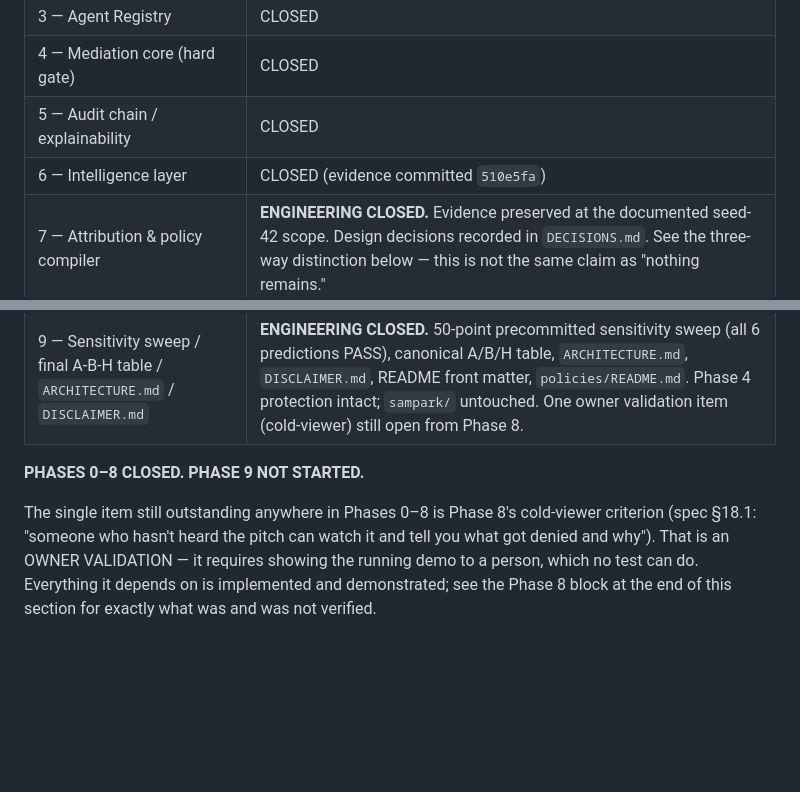
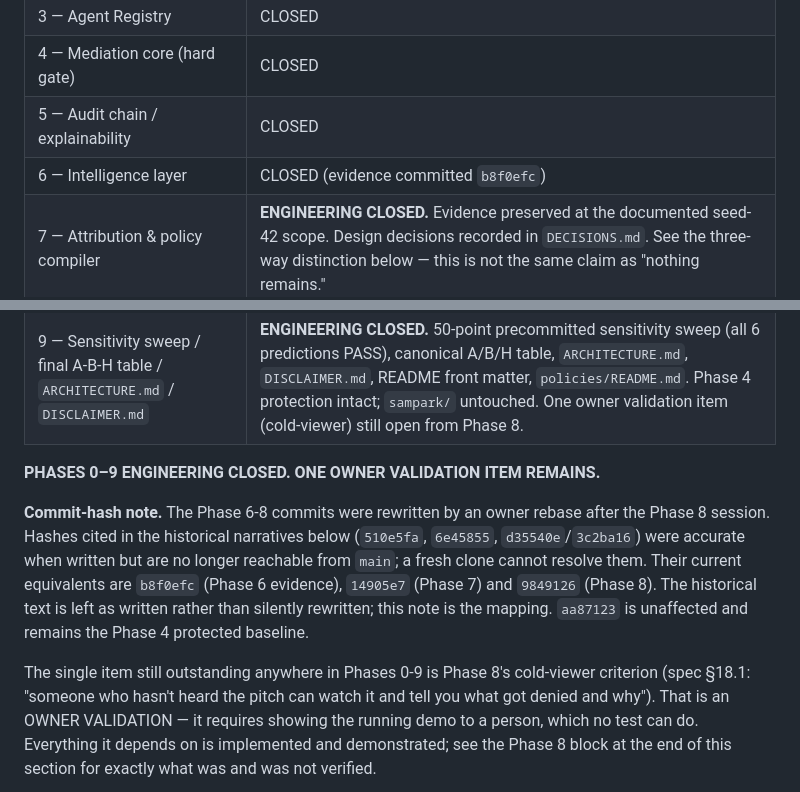
Before and after one commit to atharv1945/Sampark, a Markdown page: CLAUDE.md, 2 parts joined by grey strips. Drawn GitHub-style; blank space fills up the shorter version.

Commit message:
fix(CLAUDE.md): update commit hashes and clarify phase closure status

```diff
--- a/CLAUDE.md
+++ b/CLAUDE.md
@@ -376,14 +376,23 @@ one and present it as settled.
 | 3 — Agent Registry | CLOSED |
 | 4 — Mediation core (hard gate) | CLOSED |
 | 5 — Audit chain / explainability | CLOSED |
-| 6 — Intelligence layer | CLOSED (evidence committed `510e5fa`) |
+| 6 — Intelligence layer | CLOSED (evidence committed `b8f0efc`) |
 | 7 — Attribution & policy compiler | **ENGINEERING CLOSED.** Evidence preserved at the documented seed-42 scope. Design decisions recorded in `DECISIONS.md`. See the three-way distinction below — this is not the same claim as "nothing remains." |
 | 8 — Demo surface | **CLOSED.** FastAPI + SSE + vanilla-JS one-screen trace, deterministic ~40s replay, all three §12.3 failures, all seven §12.4 chaos controls. Implemented, tested, demonstrated live, decisions recorded in `DECISIONS.md`, and committed. One owner validation item remains open and is named below — it is not an engineering gap. |
 | 9 — Sensitivity sweep / final A-B-H table / `ARCHITECTURE.md` / `DISCLAIMER.md` | **ENGINEERING CLOSED.** 50-point precommitted sensitivity sweep (all 6 predictions PASS), canonical A/B/H table, `ARCHITECTURE.md`, `DISCLAIMER.md`, README front matter, `policies/README.md`. Phase 4 protection intact; `sampark/` untouched. One owner validation item (cold-viewer) still open from Phase 8. |
 
-**PHASES 0–8 CLOSED. PHASE 9 NOT STARTED.**
+**PHASES 0–9 ENGINEERING CLOSED. ONE OWNER VALIDATION ITEM REMAINS.**
 
-The single item still outstanding anywhere in Phases 0–8 is Phase 8's
+**Commit-hash note.** The Phase 6-8 commits were rewritten by an owner rebase
+after the Phase 8 session. Hashes cited in the historical narratives below
+(`510e5fa`, `6e45855`, `d35540e`/`3c2ba16`) were accurate when written but are
+no longer reachable from `main`; a fresh clone cannot resolve them. Their
+current equivalents are `b8f0efc` (Phase 6 evidence), `14905e7` (Phase 7) and
+`9849126` (Phase 8). The historical text is left as written rather than
+silently rewritten; this note is the mapping. `aa87123` is unaffected and
+remains the Phase 4 protected baseline.
+
+The single item still outstanding anywhere in Phases 0-9 is Phase 8's
 cold-viewer criterion (spec §18.1: "someone who hasn't heard the pitch can
 watch it and tell you what got denied and why"). That is an OWNER VALIDATION
 — it requires showing the running demo to a person, which no test can do.
```
